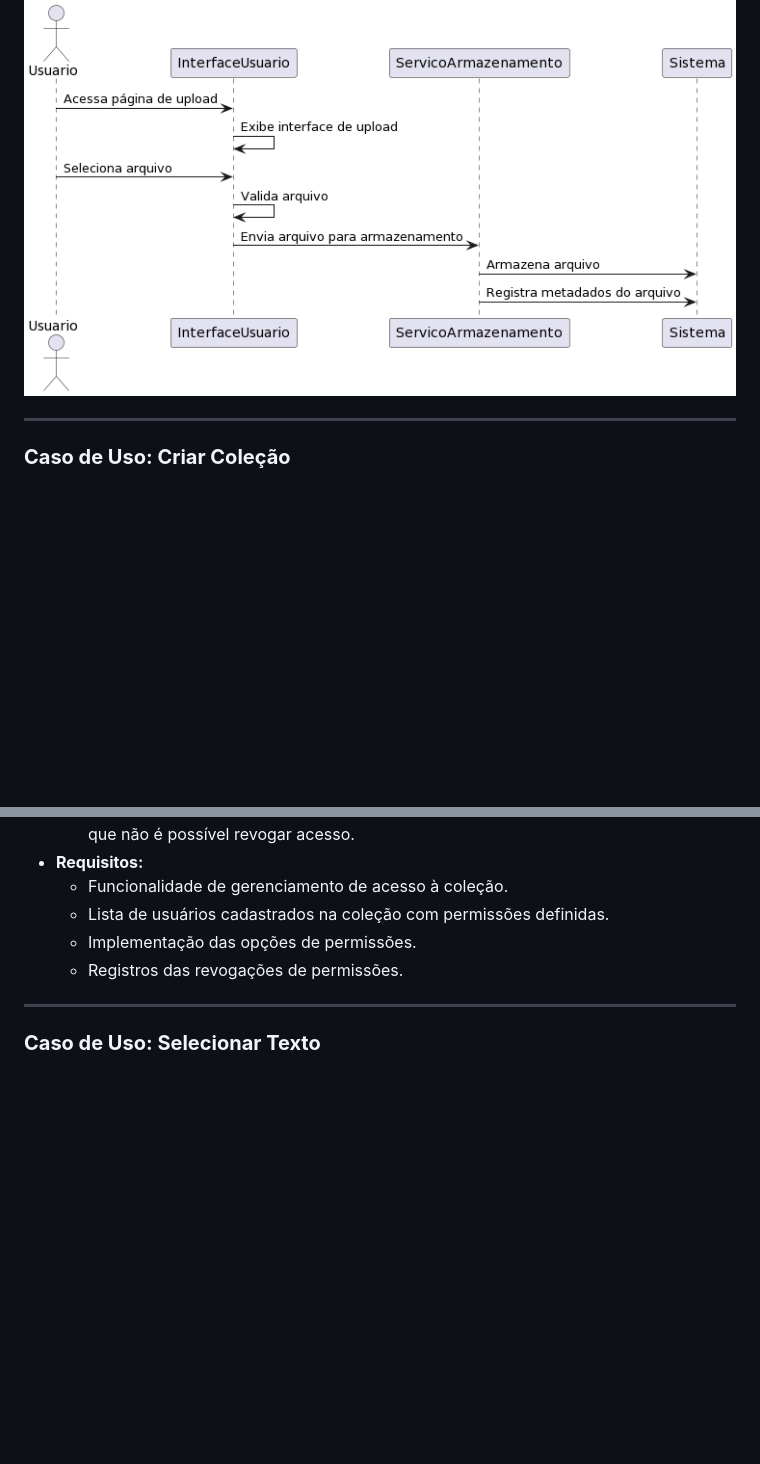
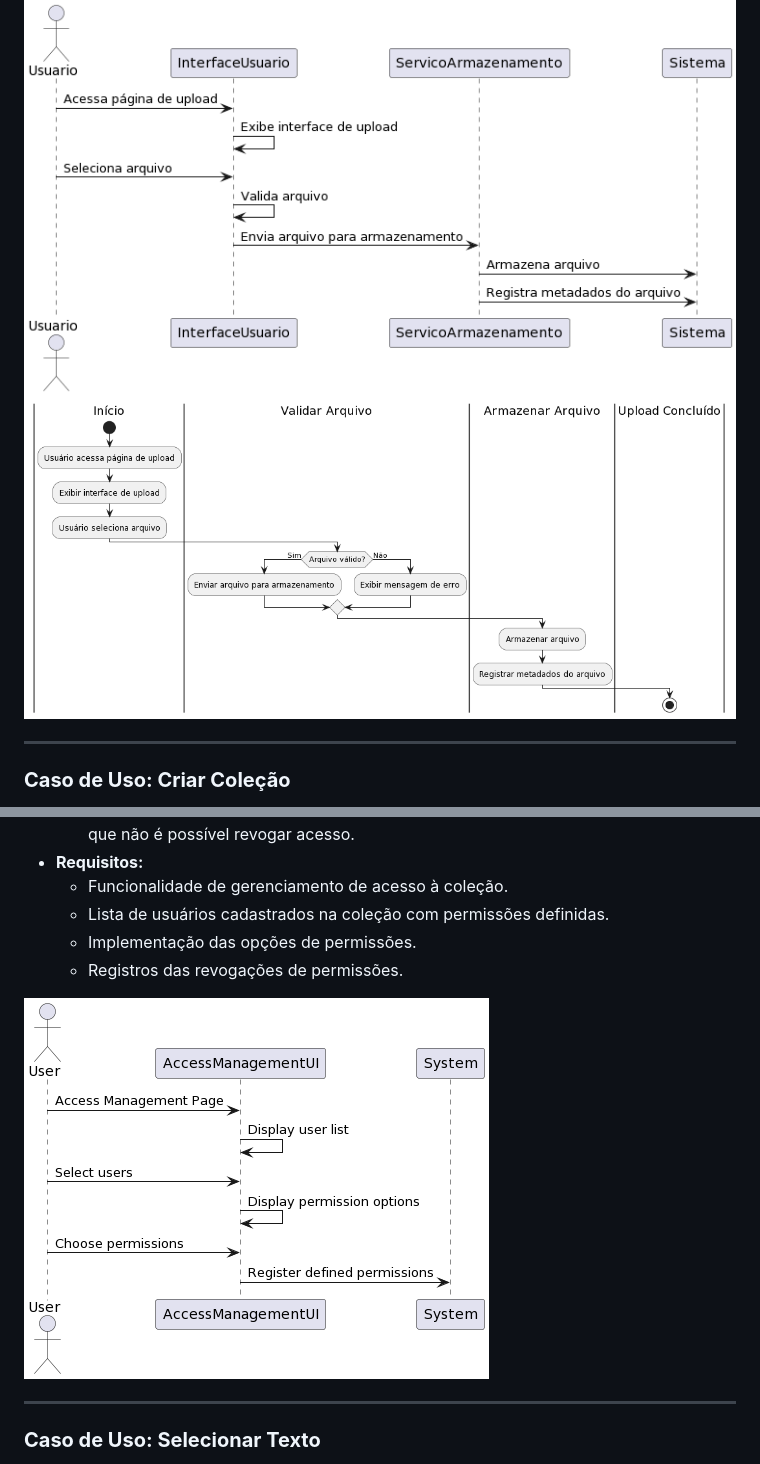
Before and after one commit to rib-thiago/redis-teste, a Markdown page: Docs/Casos-de-Uso/Casos-de-Uso.md, 2 parts joined by grey strips. Rendered like a GitHub page; pictures changed too: Docs/atividade-upload.png (added), Docs/case12.png (added); blank space fills up the shorter version.

```diff
--- a/Docs/Casos-de-Uso/Casos-de-Uso.md
+++ b/Docs/Casos-de-Uso/Casos-de-Uso.md
@@ -34,4 +55,5 @@
 ![sequencia upload](../sequencia-upload.png)
+![atividade upload](../atividade-upload.png)
 
 ---
 
@@ -196,6 +218,8 @@
   - Implementação das opções de permissões.
   - Registros das revogações de permissões.
 
+![](../case12.png)
+
 ---
 
 ### **Caso de Uso: Selecionar Texto**
```
Also changed, not shown: other parts of Docs/Casos-de-Uso/Casos-de-Uso.md (+21 -0 lines), Docs/README.md (+110 -0 lines), Docs/case13.png (added), Docs/case14.png (added).
